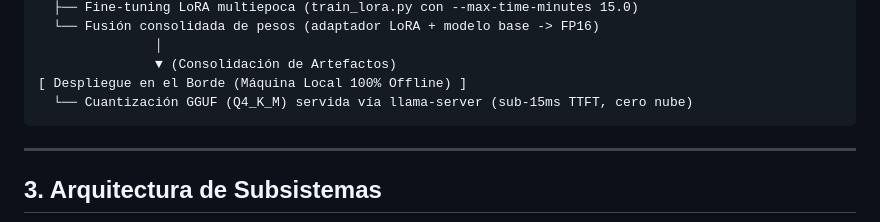
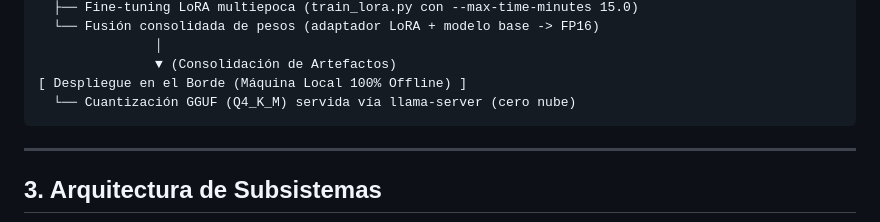
Before and after one commit to Jrgil20/edge-clean-copilot, a Markdown page: es/README.md, the part around the change. GitHub-like rendering.

````diff
--- a/es/README.md
+++ b/es/README.md
@@ -43,7 +43,7 @@ Para compatibilizar la infraestructura de cómputo compartida (como clusters uni
                │
                ▼ (Consolidación de Artefactos)
 [ Despliegue en el Borde (Máquina Local 100% Offline) ]
-  └── Cuantización GGUF (Q4_K_M) servida vía llama-server (sub-15ms TTFT, cero nube)
+  └── Cuantización GGUF (Q4_K_M) servida vía llama-server (cero nube)
 ```
 
 ---
````
Also changed, not shown: README.md (+1 -1 lines).
